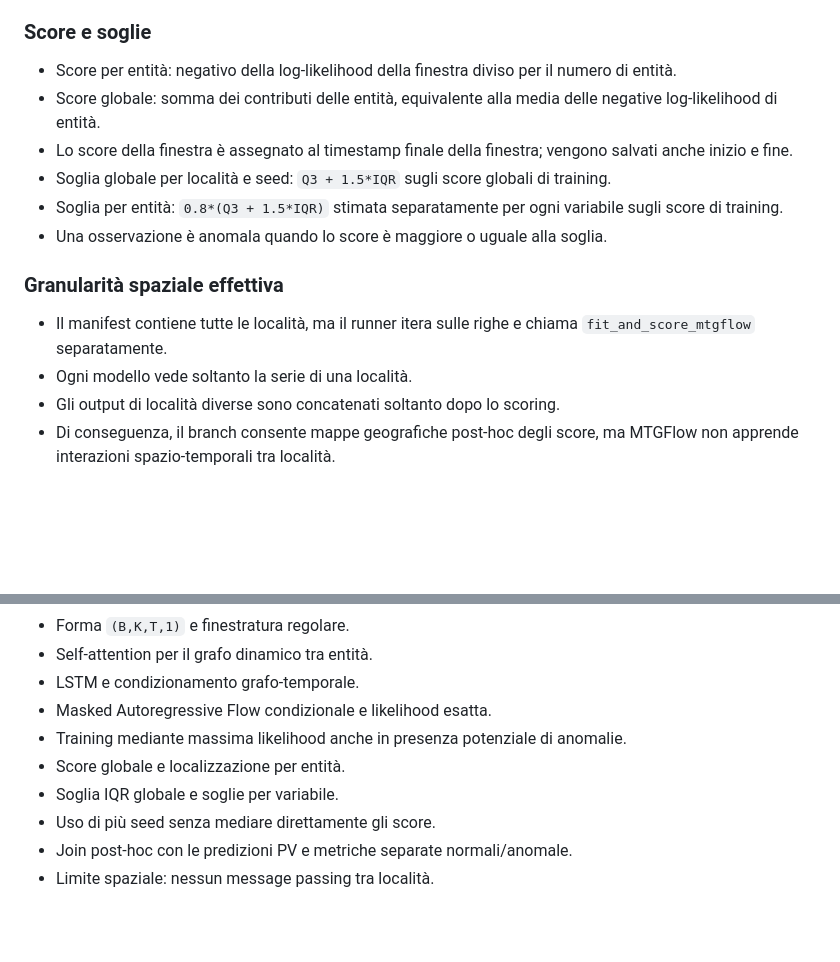
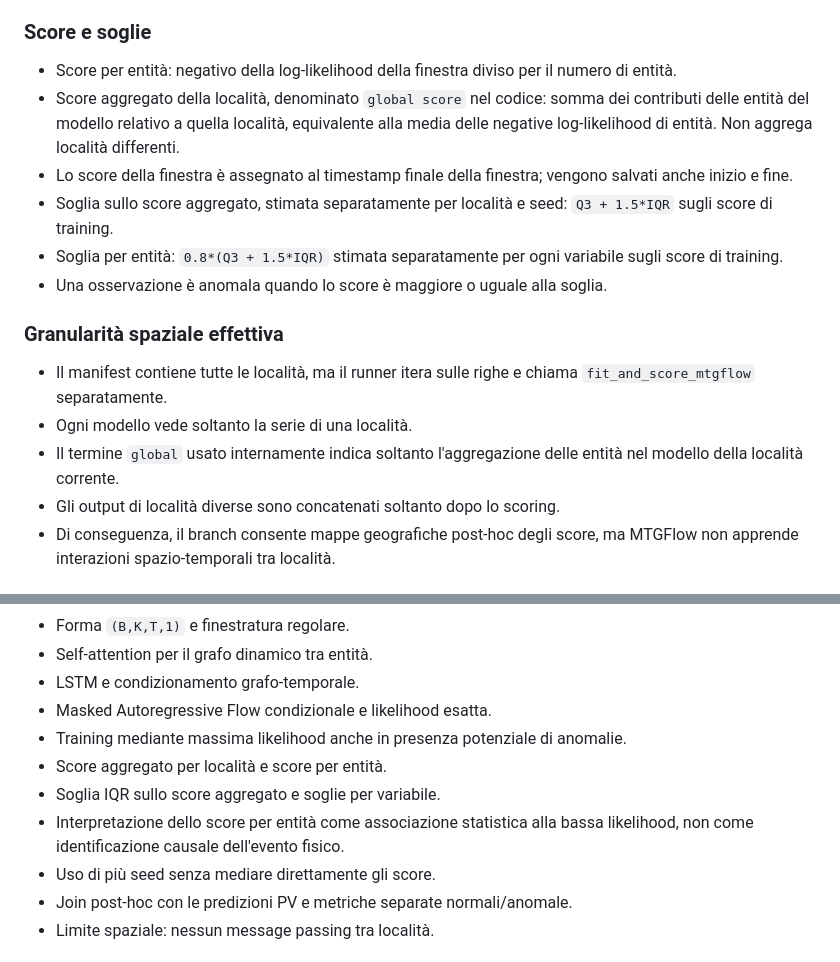
Before and after one commit to AlbertoPedalino/tesi_latex, a Markdown page: branch_notes/feat_pvgis-climate-anomaly-detectors.md, 2 parts joined by grey strips. Rendered like a GitHub page; blank space fills up the shorter version.

```diff
--- a/branch_notes/feat_pvgis-climate-anomaly-detectors.md
+++ b/branch_notes/feat_pvgis-climate-anomaly-detectors.md
@@ -96,9 +96,9 @@
 ### Score e soglie
 
 - Score per entità: negativo della log-likelihood della finestra diviso per il numero di entità.
-- Score globale: somma dei contributi delle entità, equivalente alla media delle negative log-likelihood di entità.
+- Score aggregato della località, denominato `global score` nel codice: somma dei contributi delle entità del modello relativo a quella località, equivalente alla media delle negative log-likelihood di entità. Non aggrega località differenti.
 - Lo score della finestra è assegnato al timestamp finale della finestra; vengono salvati anche inizio e fine.
-- Soglia globale per località e seed: `Q3 + 1.5*IQR` sugli score globali di training.
+- Soglia sullo score aggregato, stimata separatamente per località e seed: `Q3 + 1.5*IQR` sugli score di training.
 - Soglia per entità: `0.8*(Q3 + 1.5*IQR)` stimata separatamente per ogni variabile sugli score di training.
 - Una osservazione è anomala quando lo score è maggiore o uguale alla soglia.
 
@@ -106,6 +106,7 @@
 
 - Il manifest contiene tutte le località, ma il runner itera sulle righe e chiama `fit_and_score_mtgflow` separatamente.
 - Ogni modello vede soltanto la serie di una località.
+- Il termine `global` usato internamente indica soltanto l'aggregazione delle entità nel modello della località corrente.
 - Gli output di località diverse sono concatenati soltanto dopo lo scoring.
 - Di conseguenza, il branch consente mappe geografiche post-hoc degli score, ma MTGFlow non apprende interazioni spazio-temporali tra località.
 
@@ -133,8 +134,9 @@
 - LSTM e condizionamento grafo-temporale.
 - Masked Autoregressive Flow condizionale e likelihood esatta.
 - Training mediante massima likelihood anche in presenza potenziale di anomalie.
-- Score globale e localizzazione per entità.
-- Soglia IQR globale e soglie per variabile.
+- Score aggregato per località e score per entità.
+- Soglia IQR sullo score aggregato e soglie per variabile.
+- Interpretazione dello score per entità come associazione statistica alla bassa likelihood, non come identificazione causale dell'evento fisico.
 - Uso di più seed senza mediare direttamente gli score.
 - Join post-hoc con le predizioni PV e metriche separate normali/anomale.
 - Limite spaziale: nessun message passing tra località.
```
Also changed, not shown: branch_notes/feat_sde-net-paper-faithful.md (+2 -2 lines), branch_notes/feat_sde-net-true-minimal.md (+4 -4 lines).
